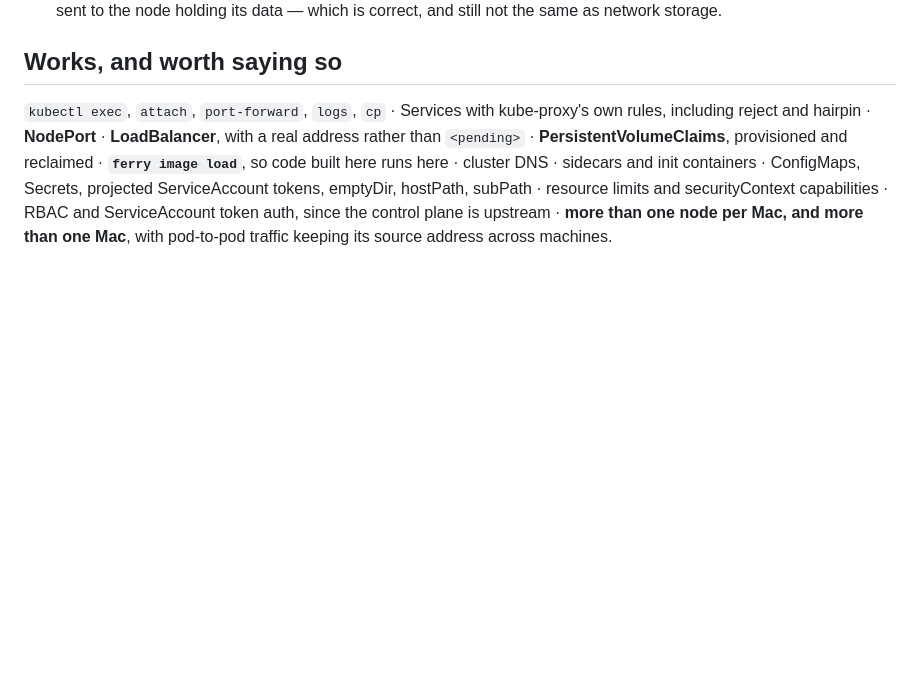
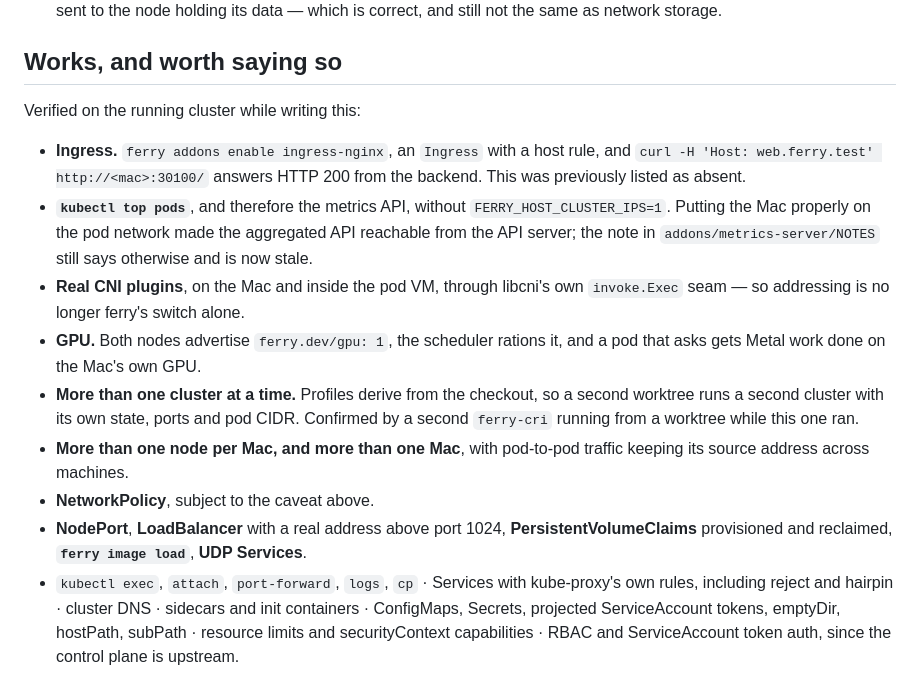
Before and after one commit to imaustink/ferry, a Markdown page: docs/GAPS.md, the part around one of its changes. Rendered like a GitHub page; blank space fills up the shorter version.

```diff
--- a/docs/GAPS.md
+++ b/docs/GAPS.md
@@ -57,13 +75,31 @@ One left, and it is the worst kind of gap because nothing reports it:
 
 ## Works, and worth saying so
 
-`kubectl exec`, `attach`, `port-forward`, `logs`, `cp` · Services with
-kube-proxy's own rules, including reject and hairpin · **NodePort** ·
-**LoadBalancer**, with a real address rather than `<pending>` ·
-**PersistentVolumeClaims**, provisioned and reclaimed · **`ferry image load`**,
-so code built here runs here · cluster DNS · sidecars and init containers ·
-ConfigMaps, Secrets, projected ServiceAccount tokens, emptyDir, hostPath,
-subPath · resource limits and securityContext capabilities · RBAC and
-ServiceAccount token auth, since the control plane is upstream · **more than one
-node per Mac, and more than one Mac**, with pod-to-pod traffic keeping its source
-address across machines.
+Verified on the running cluster while writing this:
+
+- **Ingress.** `ferry addons enable ingress-nginx`, an `Ingress` with a host
+  rule, and `curl -H 'Host: web.ferry.test' http://<mac>:30100/` answers
+  HTTP 200 from the backend. This was previously listed as absent.
+- **`kubectl top pods`**, and therefore the metrics API, without
+  `FERRY_HOST_CLUSTER_IPS=1`. Putting the Mac properly on the pod network made
+  the aggregated API reachable from the API server; the note in
+  `addons/metrics-server/NOTES` still says otherwise and is now stale.
+- **Real CNI plugins**, on the Mac and inside the pod VM, through libcni's own
+  `invoke.Exec` seam — so addressing is no longer ferry's switch alone.
+- **GPU.** Both nodes advertise `ferry.dev/gpu: 1`, the scheduler rations it,
+  and a pod that asks gets Metal work done on the Mac's own GPU.
+- **More than one cluster at a time.** Profiles derive from the checkout, so a
+  second worktree runs a second cluster with its own state, ports and pod CIDR.
+  Confirmed by a second `ferry-cri` running from a worktree while this one ran.
+- **More than one node per Mac, and more than one Mac**, with pod-to-pod traffic
+  keeping its source address across machines.
+- **NetworkPolicy**, subject to the caveat above.
+- **NodePort**, **LoadBalancer** with a real address above port 1024,
+  **PersistentVolumeClaims** provisioned and reclaimed, **`ferry image load`**,
+  **UDP Services**.
+- `kubectl exec`, `attach`, `port-forward`, `logs`, `cp` · Services with
+  kube-proxy's own rules, including reject and hairpin · cluster DNS · sidecars
+  and init containers · ConfigMaps, Secrets, projected ServiceAccount tokens,
+  emptyDir, hostPath, subPath · resource limits and securityContext
+  capabilities · RBAC and ServiceAccount token auth, since the control plane is
+  upstream.
```
Also changed, not shown: other parts of docs/GAPS.md (+50 -32 lines).
